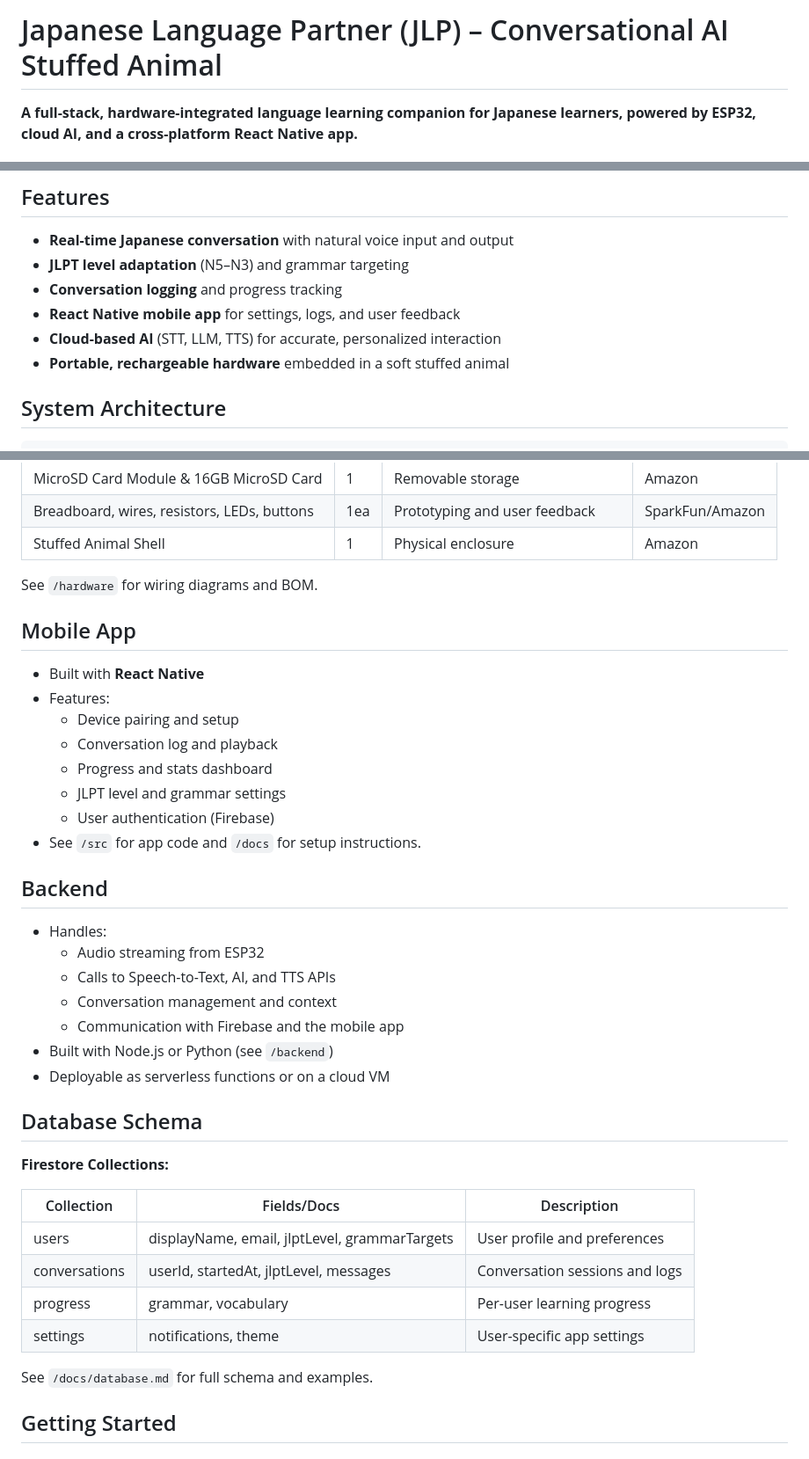
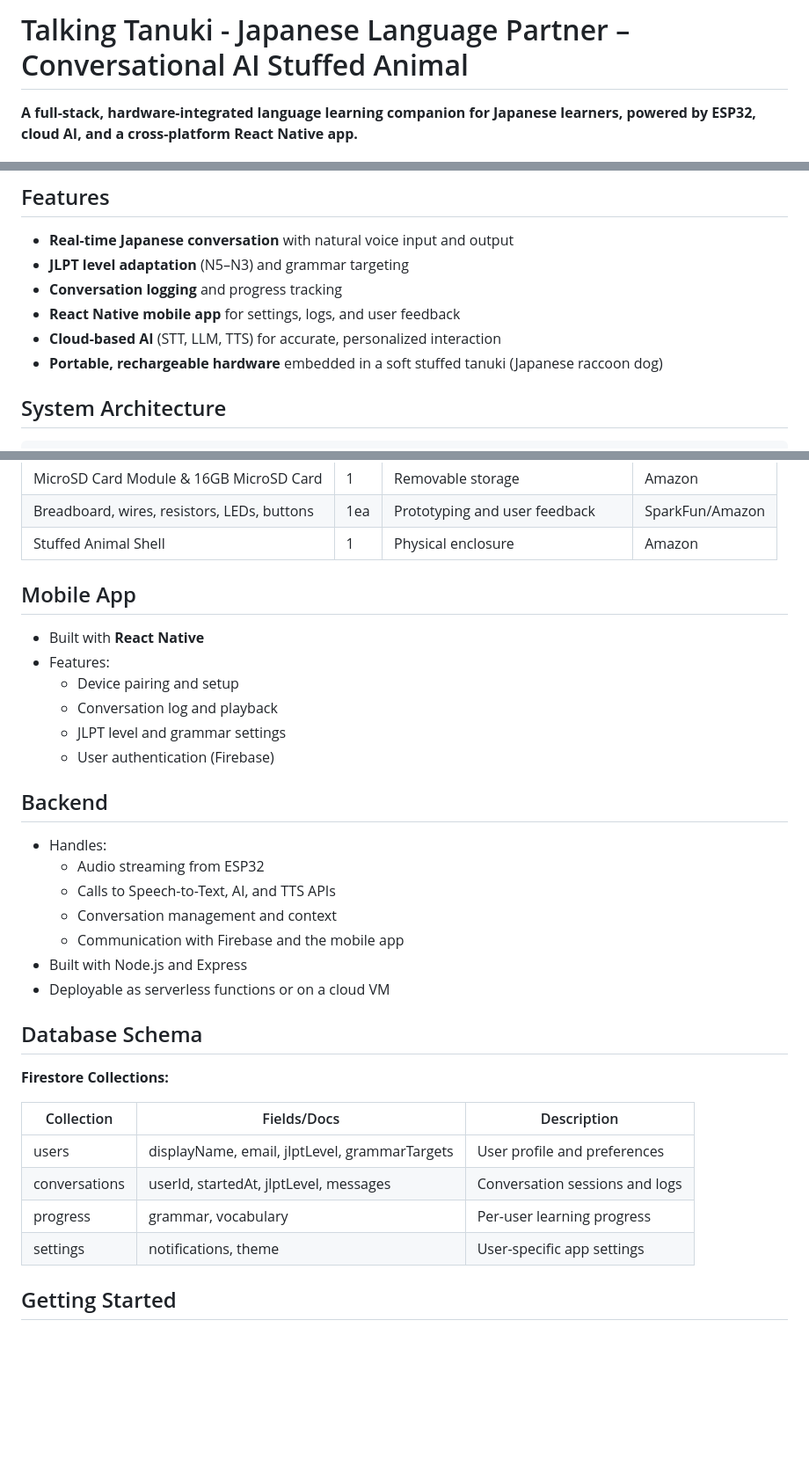
Before and after one commit to jujulcrane/language-partner, a Markdown page: README.md, 3 parts joined by grey strips. Shown: that part at 88% size. Rendered like a GitHub page; blank space fills up the shorter version.

```diff
--- a/README.md
+++ b/README.md
@@ -1,4 +1,4 @@
-# Japanese Language Partner (JLP) – Conversational AI Stuffed Animal
+# Talking Tanuki - Japanese Language Partner – Conversational AI Stuffed Animal
 
 **A full-stack, hardware-integrated language learning companion for Japanese learners, powered by ESP32, cloud AI, and a cross-platform React Native app.**
 
@@ -27,7 +27,7 @@ Japanese Language Partner (JLP) is an interactive, AI-powered stuffed animal des
 - **Conversation logging** and progress tracking
 - **React Native mobile app** for settings, logs, and user feedback
 - **Cloud-based AI** (STT, LLM, TTS) for accurate, personalized interaction
-- **Portable, rechargeable hardware** embedded in a soft stuffed animal
+- **Portable, rechargeable hardware** embedded in a soft stuffed tanuki (Japanese raccoon dog)
 
 ## System Architecture
 
@@ -59,7 +59,6 @@ Mobile app ↔ Firebase/Firestore ↔ Backend ↔ ESP32
 | Breadboard, wires, resistors, LEDs, buttons | 1ea | Prototyping and user feedback                | SparkFun/Amazon                                        |
 | Stuffed Animal Shell                        | 1   | Physical enclosure                           | Amazon                                                 |
 
-See `/hardware` for wiring diagrams and BOM.
 
 ## Mobile App
 
@@ -67,10 +66,8 @@ See `/hardware` for wiring diagrams and BOM.
 - Features:
   - Device pairing and setup
   - Conversation log and playback
-  - Progress and stats dashboard
   - JLPT level and grammar settings
   - User authentication (Firebase)
-- See `/src` for app code and `/docs` for setup instructions.
 
 ## Backend
 
@@ -79,7 +76,7 @@ See `/hardware` for wiring diagrams and BOM.
   - Calls to Speech-to-Text, AI, and TTS APIs
   - Conversation management and context
   - Communication with Firebase and the mobile app
-- Built with Node.js or Python (see `/backend`)
+- Built with Node.js and Express
 - Deployable as serverless functions or on a cloud VM
 
 ## Database Schema
@@ -93,7 +90,6 @@ See `/hardware` for wiring diagrams and BOM.
 | progress        | grammar, vocabulary                            | Per-user learning progress         |
 | settings        | notifications, theme                           | User-specific app settings         |
 
-See `/docs/database.md` for full schema and examples.
 
 ## Getting Started
 
```
